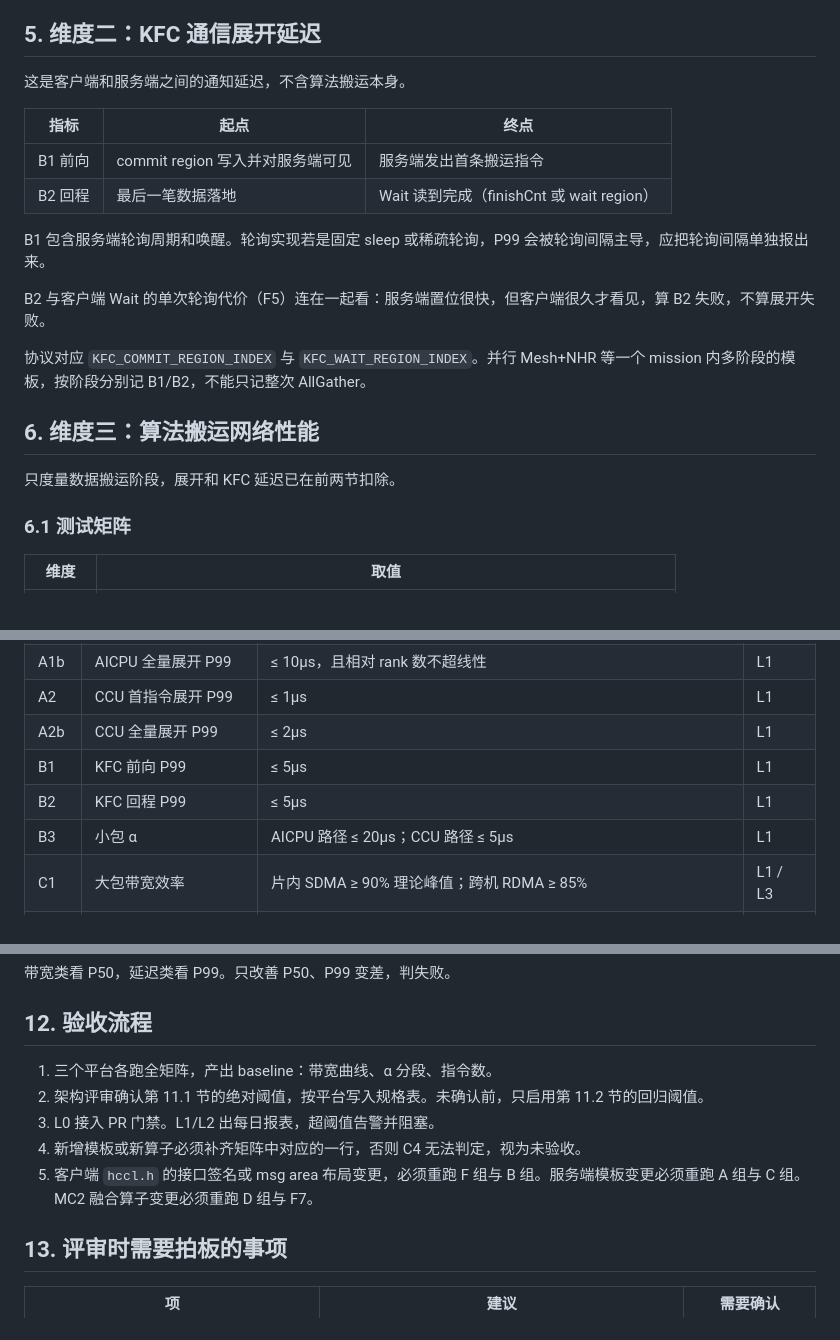
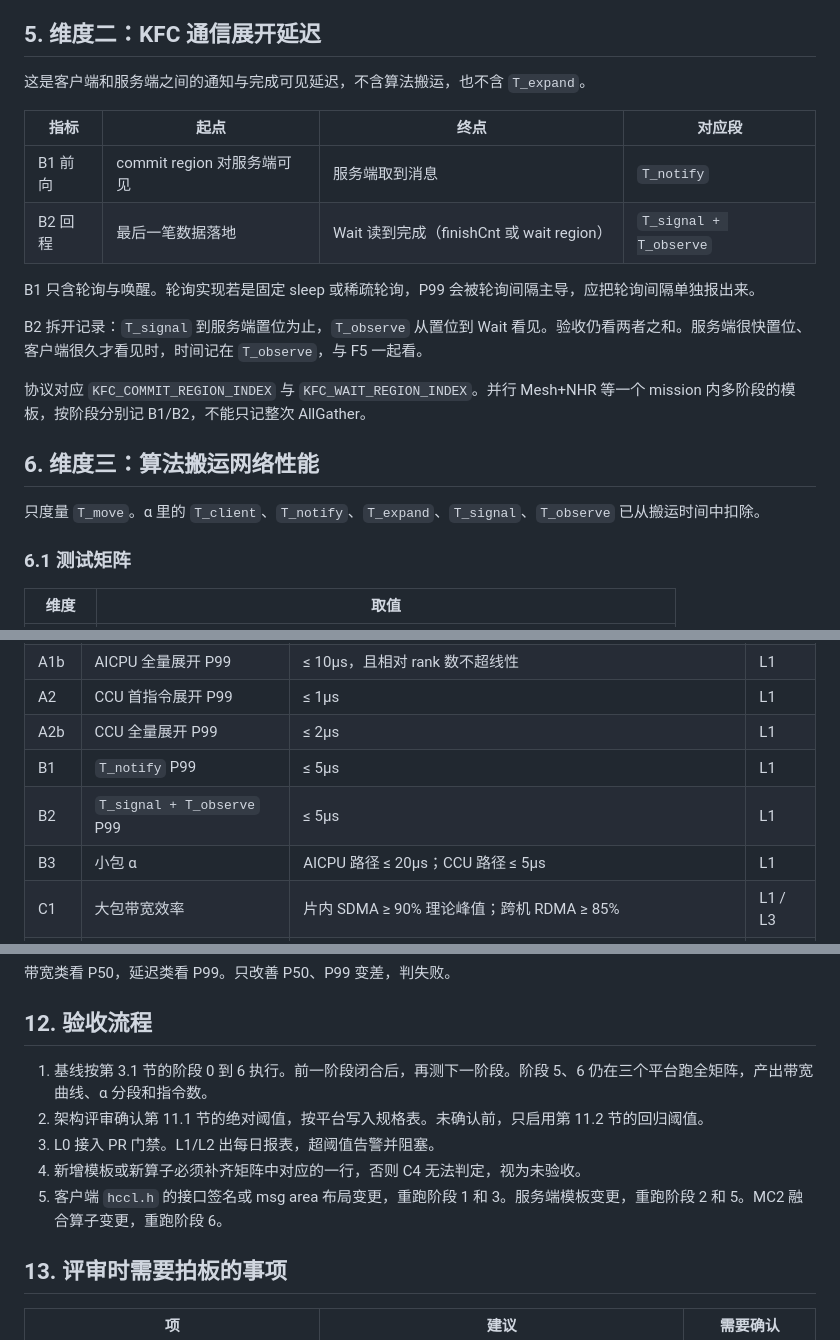
Before and after one commit to qingshangyan12/my_code, a Markdown page: docs/hccl-performance-acceptance.md, 3 parts joined by grey strips. GitHub-like rendering.

```diff
--- a/docs/hccl-performance-acceptance.md
+++ b/docs/hccl-performance-acceptance.md
@@ -120,22 +148,22 @@ CCU 路径的展开区间是 `ccu_kernel_kfc_server` 收到 mission，到对应
 
 ## 5. 维度二：KFC 通信展开延迟
 
-这是客户端和服务端之间的通知延迟，不含算法搬运本身。
+这是客户端和服务端之间的通知与完成可见延迟，不含算法搬运，也不含 `T_expand`。
 
-| 指标 | 起点 | 终点 |
-|---|---|---|
-| B1 前向 | commit region 写入并对服务端可见 | 服务端发出首条搬运指令 |
-| B2 回程 | 最后一笔数据落地 | Wait 读到完成（finishCnt 或 wait region） |
+| 指标 | 起点 | 终点 | 对应段 |
+|---|---|---|---|
+| B1 前向 | commit region 对服务端可见 | 服务端取到消息 | `T_notify` |
+| B2 回程 | 最后一笔数据落地 | Wait 读到完成（finishCnt 或 wait region） | `T_signal + T_observe` |
 
-B1 包含服务端轮询周期和唤醒。轮询实现若是固定 sleep 或稀疏轮询，P99 会被轮询间隔主导，应把轮询间隔单独报出来。
+B1 只含轮询与唤醒。轮询实现若是固定 sleep 或稀疏轮询，P99 会被轮询间隔主导，应把轮询间隔单独报出来。
 
-B2 与客户端 Wait 的单次轮询代价（F5）连在一起看：服务端置位很快，但客户端很久才看见，算 B2 失败，不算展开失败。
+B2 拆开记录：`T_signal` 到服务端置位为止，`T_observe` 从置位到 Wait 看见。验收仍看两者之和。服务端很快置位、客户端很久才看见时，时间记在 `T_observe`，与 F5 一起看。
 
 协议对应 `KFC_COMMIT_REGION_INDEX` 与 `KFC_WAIT_REGION_INDEX`。并行 Mesh+NHR 等一个 mission 内多阶段的模板，按阶段分别记 B1/B2，不能只记整次 AllGather。
 
 ## 6. 维度三：算法搬运网络性能
 
-只度量数据搬运阶段，展开和 KFC 延迟已在前两节扣除。
+只度量 `T_move`。α 里的 `T_client`、`T_notify`、`T_expand`、`T_signal`、`T_observe` 已从搬运时间中扣除。
 
 ### 6.1 测试矩阵
 
@@ -253,8 +281,8 @@ L0 失败阻塞合入。L1/L2 相对 baseline 劣化超过回归阈值阻塞合
 | A1b | AICPU 全量展开 P99 | ≤ 10μs，且相对 rank 数不超线性 | L1 |
 | A2 | CCU 首指令展开 P99 | ≤ 1μs | L1 |
 | A2b | CCU 全量展开 P99 | ≤ 2μs | L1 |
-| B1 | KFC 前向 P99 | ≤ 5μs | L1 |
-| B2 | KFC 回程 P99 | ≤ 5μs | L1 |
+| B1 | `T_notify` P99 | ≤ 5μs | L1 |
+| B2 | `T_signal + T_observe` P99 | ≤ 5μs | L1 |
 | B3 | 小包 α | AICPU 路径 ≤ 20μs；CCU 路径 ≤ 5μs | L1 |
 | C1 | 大包带宽效率 | 片内 SDMA ≥ 90% 理论峰值；跨机 RDMA ≥ 85% | L1 / L3 |
 | C2 | 带宽拐点 | 达到 90% 峰值的最小消息长度不随版本变大 | L1 |
@@ -286,11 +314,11 @@ A、B、F 的微秒数是评审用起点。标定规则：取首轮稳定版本
 
 ## 12. 验收流程
 
-1. 三个平台各跑全矩阵，产出 baseline：带宽曲线、α 分段、指令数。
+1. 基线按第 3.1 节的阶段 0 到 6 执行。前一阶段闭合后，再测下一阶段。阶段 5、6 仍在三个平台跑全矩阵，产出带宽曲线、α 分段和指令数。
 2. 架构评审确认第 11.1 节的绝对阈值，按平台写入规格表。未确认前，只启用第 11.2 节的回归阈值。
 3. L0 接入 PR 门禁。L1/L2 出每日报表，超阈值告警并阻塞。
 4. 新增模板或新算子必须补齐矩阵中对应的一行，否则 C4 无法判定，视为未验收。
-5. 客户端 `hccl.h` 的接口签名或 msg area 布局变更，必须重跑 F 组与 B 组。服务端模板变更必须重跑 A 组与 C 组。MC2 融合算子变更必须重跑 D 组与 F7。
+5. 客户端 `hccl.h` 的接口签名或 msg area 布局变更，重跑阶段 1 和 3。服务端模板变更，重跑阶段 2 和 5。MC2 融合算子变更，重跑阶段 6。
 
 ## 13. 评审时需要拍板的事项
 
```
Also changed, not shown: other parts of docs/hccl-performance-acceptance.md (+43 -15 lines).
